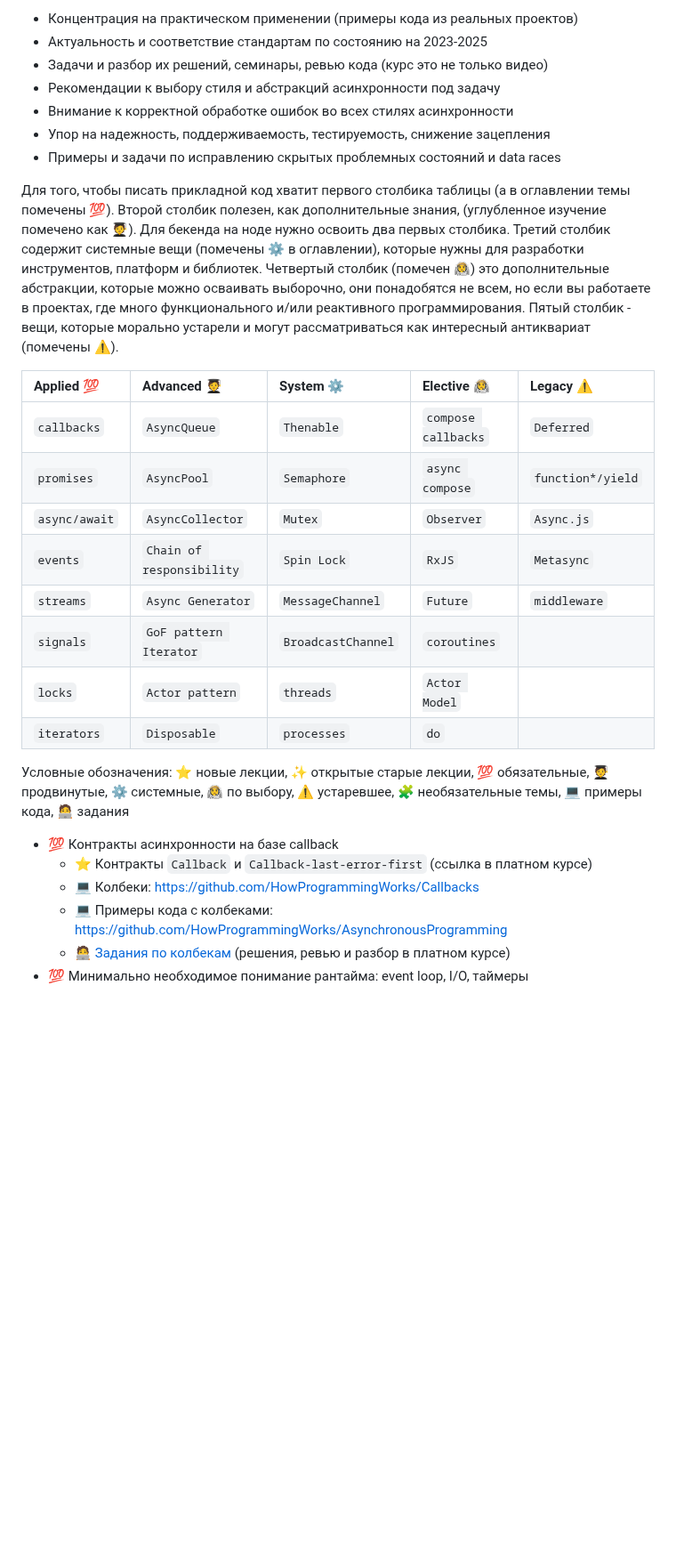
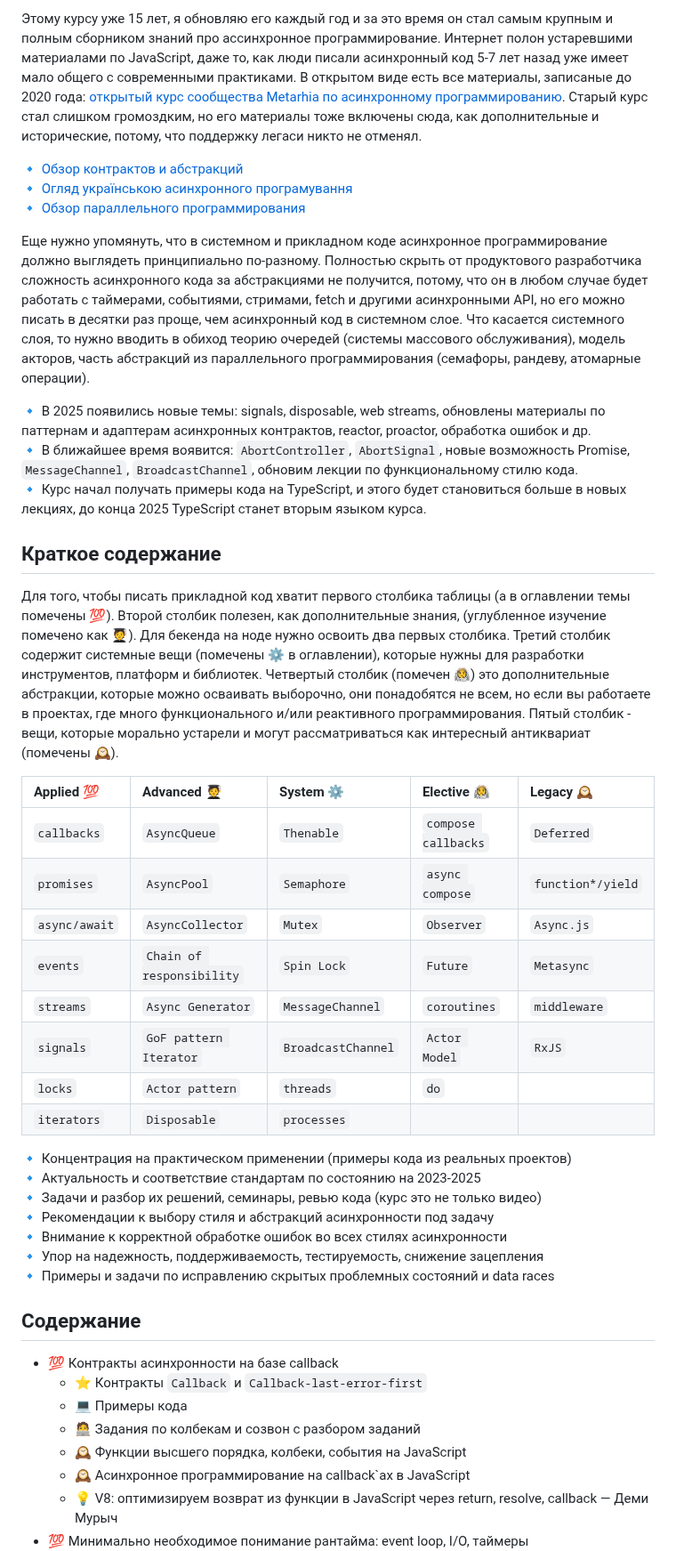
Before and after one commit to HowProgrammingWorks/Index, a Markdown page: Courses/Async-2025.md, the part around one of its changes. Shown at 89% size. Drawn GitHub-style; blank space fills up the shorter version.

```diff
--- a/Courses/Async-2025.md
+++ b/Courses/Async-2025.md
@@ -8,30 +12,46 @@
 
-- Концентрация на практическом применении (примеры кода из реальных проектов)
-- Актуальность и соответствие стандартам по состоянию на 2023-2025
-- Задачи и разбор их решений, семинары, ревью кода (курс это не только видео)
-- Рекомендации к выбору стиля и абстракций асинхронности под задачу
-- Внимание к корректной обработке ошибок во всех стилях асинхронности
-- Упор на надежность, поддерживаемость, тестируемость, снижение зацепления
-- Примеры и задачи по исправлению скрытых проблемных состояний и data races
+Этому курсу уже 15 лет, я обновляю его каждый год и за это время он стал самым крупным и полным сборником знаний про ассинхронное программирование. Интернет полон устаревшими материалами по JavaScript, даже то, как люди писали асинхронный код 5-7 лет назад уже имеет мало общего с современными практиками. В открытом виде есть все материалы, записаные до 2020 года: [открытый курс сообщества Metarhia по асинхронному программированию](https://github.com/HowProgrammingWorks/Index/blob/master/Courses/Asynchronous.md). Старый курс стал слишком громоздким, но его материалы тоже включены сюда, как дополнительные и исторические, потому, что поддержку легаси никто не отменял.
 
-Для того, чтобы писать прикладной код хватит первого столбика таблицы (а в оглавлении темы помечены 💯). Второй столбик полезен, как дополнительные знания, (углубленное изучение помечено как 🧑‍🎓). Для бекенда на ноде нужно освоить два первых столбика. Третий столбик содержит системные вещи (помечены ⚙️ в оглавлении), которые нужны для разработки инструментов, платформ и библиотек. Четвертый столбик (помечен 🧑‍🚀) это дополнительные абстракции, которые можно осваивать выборочно, они понадобятся не всем, но если вы работаете в проектах, где много функционального и/или реактивного программирования. Пятый столбик - вещи, которые морально устарели и могут рассматриваться как интересный антиквариат (помечены ⚠️).
+🔹 [Обзор контрактов и абстракций](https://youtu.be/tJTK9dWVkbc)
+🔹 [Огляд українською асинхронного програмування](https://youtu.be/isyJISjlpE4)
+🔹 [Обзор параллельного программирования](https://youtu.be/lxHudbhgfy0)
 
-| Applied 💯     | Advanced 🧑‍🎓                | System ⚙️           | Elective 🧑‍🚀           | Legacy ⚠️          |
+Еще нужно упомянуть, что в системном и прикладном коде асинхронное программирование должно выглядеть принципиально по-разному. Полностью скрыть от продуктового разработчика сложность асинхронного кода за абстракциями не получится, потому, что он в любом случае будет работать с таймерами, событиями, стримами, fetch и другими асинхронными API, но его можно писать в десятки раз проще, чем асинхронный код в системном слое. Что касается системного слоя, то нужно вводить в обиход теорию очередей (системы массового обслуживания), модель акторов, часть абстракций из параллельного программирования (семафоры, рандеву, атомарные операции).
+
+🔹 В 2025 появились новые темы: signals, disposable, web streams, обновлены материалы по паттернам и адаптерам асинхронных контрактов, reactor, proactor, обработка ошибок и др.
+🔹 В ближайшее время воявится: `AbortController`, `AbortSignal`, новые возможность Promise, `MessageChannel`, `BroadcastChannel`, обновим лекции по функциональному стилю кода.
+🔹 Курс начал получать примеры кода на TypeScript, и этого будет становиться больше в новых лекциях, до конца 2025 TypeScript станет вторым языком курса.
+
+## Краткое содержание
+
+Для того, чтобы писать прикладной код хватит первого столбика таблицы (а в оглавлении темы помечены 💯). Второй столбик полезен, как дополнительные знания, (углубленное изучение помечено как 🧑‍🎓). Для бекенда на ноде нужно освоить два первых столбика. Третий столбик содержит системные вещи (помечены ⚙️ в оглавлении), которые нужны для разработки инструментов, платформ и библиотек. Четвертый столбик (помечен 🧑‍🚀) это дополнительные абстракции, которые можно осваивать выборочно, они понадобятся не всем, но если вы работаете в проектах, где много функционального и/или реактивного программирования. Пятый столбик - вещи, которые морально устарели и могут рассматриваться как интересный антиквариат (помечены 🕰️).
+
+| Applied 💯     | Advanced 🧑‍🎓                | System ⚙️           | Elective 🧑‍🚀           | Legacy 🕰️          |
 |:--------------|:--------------------------|:-------------------|:---------------------|:------------------|
 | `callbacks`   | `AsyncQueue`              | `Thenable`         | `compose callbacks`  | `Deferred`        |
 | `promises`    | `AsyncPool`               | `Semaphore`        | `async compose`      | `function*/yield` |
 | `async/await` | `AsyncCollector`          | `Mutex`            | `Observer`           | `Async.js`        |
-| `events`      | `Chain of responsibility` | `Spin Lock`        | `RxJS`               | `Metasync`        |
-| `streams`     | `Async Generator`         | `MessageChannel`   | `Future`             | `middleware`      |
-| `signals`     | `GoF pattern Iterator`    | `BroadcastChannel` | `coroutines`         |                   |
-| `locks`       | `Actor pattern`           | `threads`          | `Actor Model`        |                   |
-| `iterators`   | `Disposable`              | `processes`        | `do`                 |                   |
+| `events`      | `Chain of responsibility` | `Spin Lock`        | `Future`             | `Metasync`        |
+| `streams`     | `Async Generator`         | `MessageChannel`   | `coroutines`         | `middleware`      |
+| `signals`     | `GoF pattern Iterator`    | `BroadcastChannel` | `Actor Model`        | `RxJS`            |
+| `locks`       | `Actor pattern`           | `threads`          | `do`                 |                   |
+| `iterators`   | `Disposable`              | `processes`        |                      |                   |
 
-Условные обозначения: ⭐ новые лекции, ✨ открытые старые лекции, 💯 обязательные, 🧑‍🎓 продвинутые, ⚙️ системные, 🧑‍🚀 по выбору, ⚠️ устаревшее, 🧩 необязательные темы, 💻 примеры кода, 🧑‍💻 задания
+🔹 Концентрация на практическом применении (примеры кода из реальных проектов)
+🔹 Актуальность и соответствие стандартам по состоянию на 2023-2025
+🔹 Задачи и разбор их решений, семинары, ревью кода (курс это не только видео)
+🔹 Рекомендации к выбору стиля и абстракций асинхронности под задачу
+🔹 Внимание к корректной обработке ошибок во всех стилях асинхронности
+🔹 Упор на надежность, поддерживаемость, тестируемость, снижение зацепления
+🔹 Примеры и задачи по исправлению скрытых проблемных состояний и data races
+
+## Содержание
 
 - 💯 Контракты асинхронности на базе callback
-  - ⭐ Контракты `Callback` и `Callback-last-error-first` (ссылка в платном курсе)
-  - 💻 Колбеки: https://github.com/HowProgrammingWorks/Callbacks
-  - 💻 Примеры кода с колбеками: https://github.com/HowProgrammingWorks/AsynchronousProgramming
-  - 🧑‍💻 [Задания по колбекам](https://github.com/HowProgrammingWorks/Callbacks/tree/master/JavaScript/Tasks) (решения, ревью и разбор в платном курсе)
+  - ⭐ Контракты `Callback` и `Callback-last-error-first`
+  - 💻 Примеры кода
+  - 🧑‍💻 Задания по колбекам и созвон с разбором заданий
+  - 🕰️ Функции высшего порядка, колбеки, события на JavaScript
+  - 🕰️ Асинхронное программирование на callback`ах в JavaScript
+  - 💡 V8: оптимизируем возврат из функции в JavaScript через return, resolve, callback — Деми Мурыч
 - 💯 Минимально необходимое понимание рантайма: event loop, I/O, таймеры
```
Also changed, not shown: other parts of Courses/Async-2025.md (+127 -103 lines).
